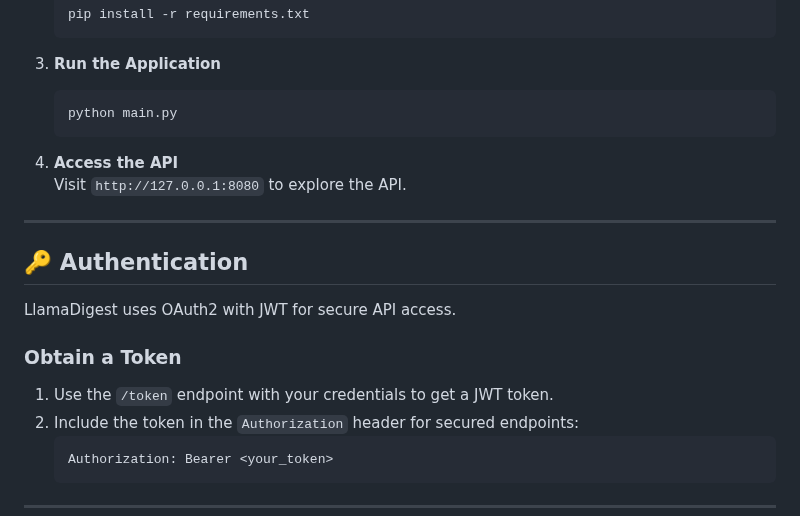
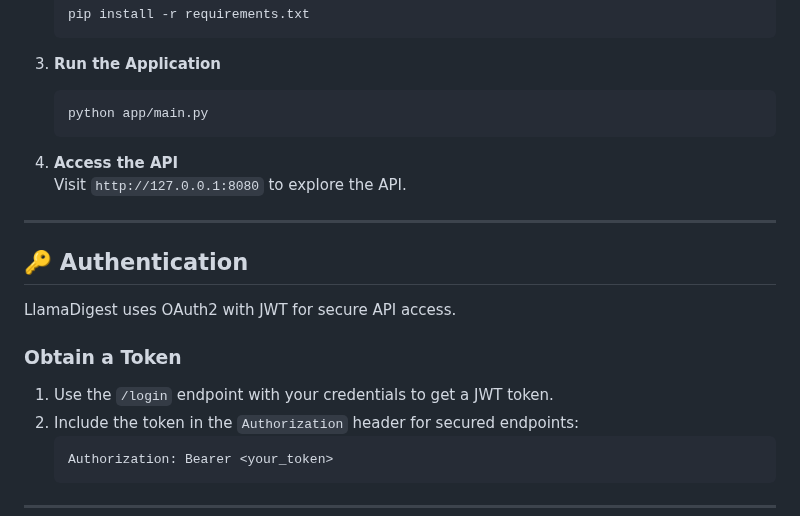
Before and after one commit to ap-apely/LlamaDigest, a Markdown page: README.md, the part around the change. Rendered like a GitHub page.

````diff
--- a/README.md
+++ b/README.md
@@ -61,7 +61,7 @@
 
 3. **Run the Application**
    ```bash
-   python main.py
+   python app/main.py
    ```
 
 4. **Access the API**
@@ -73,7 +73,7 @@
 LlamaDigest uses OAuth2 with JWT for secure API access.
 
 ### Obtain a Token
-1. Use the `/token` endpoint with your credentials to get a JWT token.
+1. Use the `/login` endpoint with your credentials to get a JWT token.
 2. Include the token in the `Authorization` header for secured endpoints:
    ```
    Authorization: Bearer <your_token>
````
